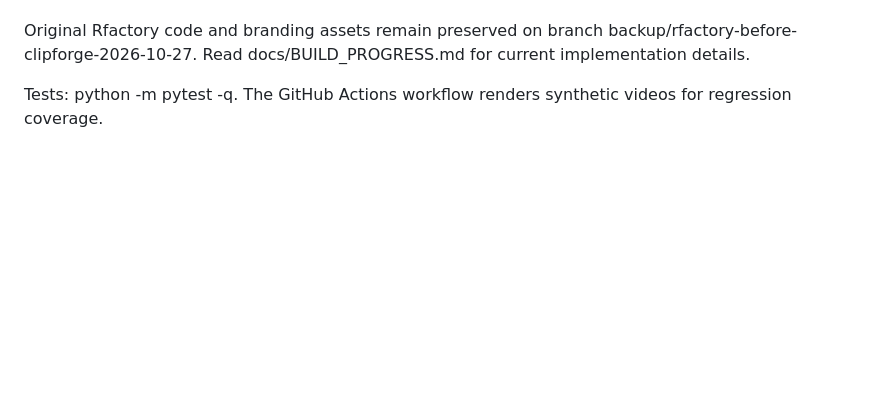
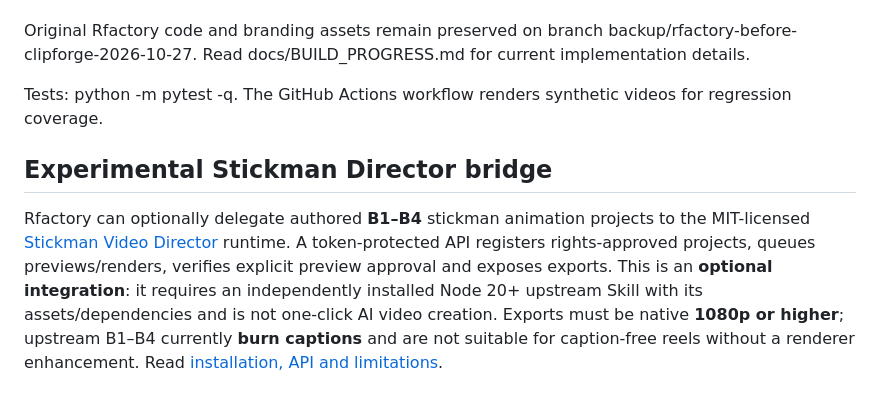
Before and after one commit to ridaelalaoui42-sys/Rfactory, a Markdown page: README.md, the part around the change. GitHub-like rendering; blank space fills up the shorter version.

Commit message:
docs: link optional Stickman Director integration from README

```diff
--- a/README.md
+++ b/README.md
@@ -69,3 +69,8 @@ Not delivered yet: fully autonomous original Editor V1 effects, AI B-roll and fu
 Original Rfactory code and branding assets remain preserved on branch backup/rfactory-before-clipforge-2026-10-27. Read docs/BUILD_PROGRESS.md for current implementation details.
 
 Tests: python -m pytest -q. The GitHub Actions workflow renders synthetic videos for regression coverage.
+
+
+## Experimental Stickman Director bridge
+
+Rfactory can optionally delegate authored **B1–B4** stickman animation projects to the MIT-licensed [Stickman Video Director](https://github.com/kaomei/stickman-video-director) runtime. A token-protected API registers rights-approved projects, queues previews/renders, verifies explicit preview approval and exposes exports. This is an **optional integration**: it requires an independently installed Node 20+ upstream Skill with its assets/dependencies and is not one-click AI video creation. Exports must be native **1080p or higher**; upstream B1–B4 currently **burn captions** and are not suitable for caption-free reels without a renderer enhancement. Read [installation, API and limitations](docs/STICKMAN_INTEGRATION.md).
```
